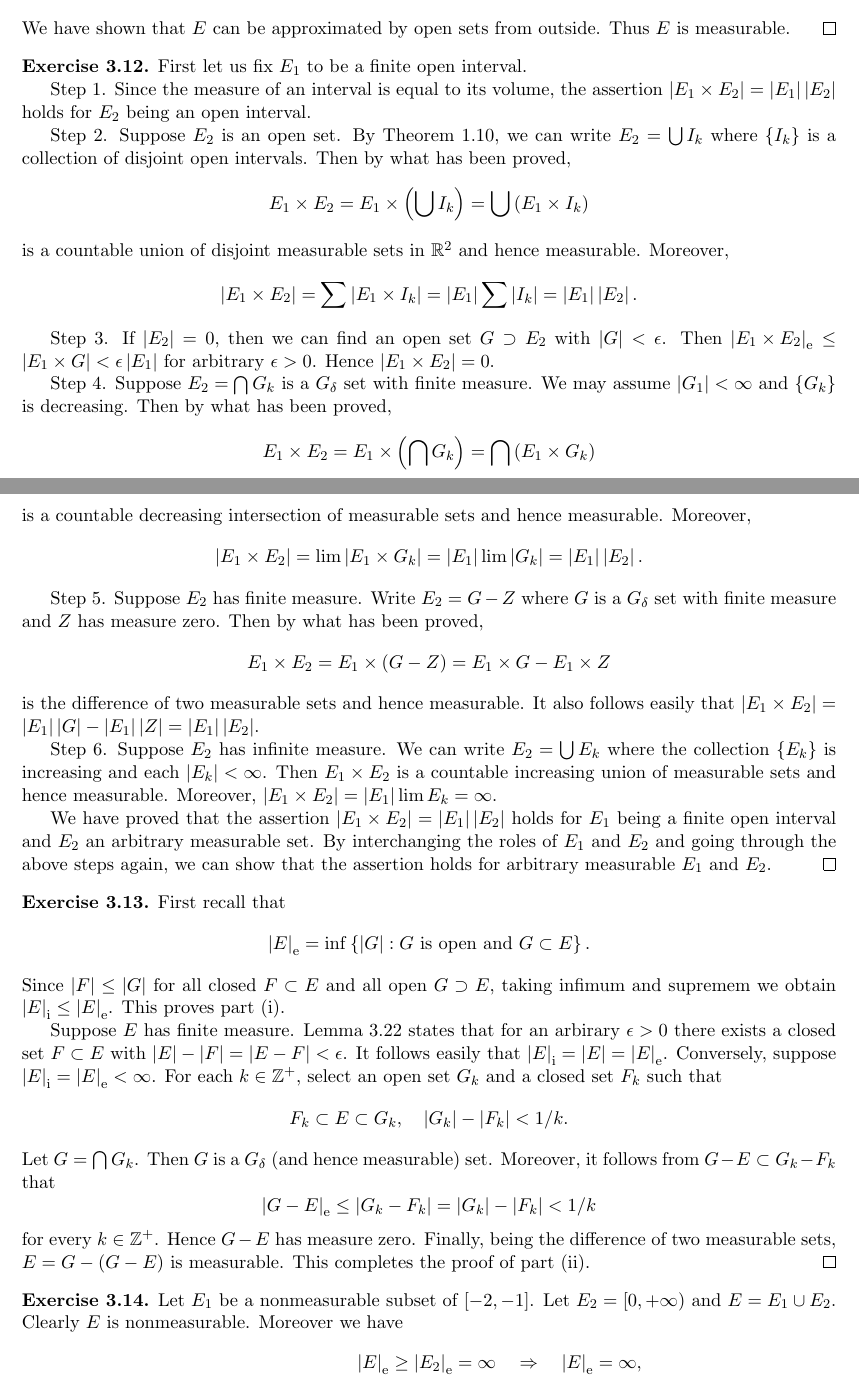
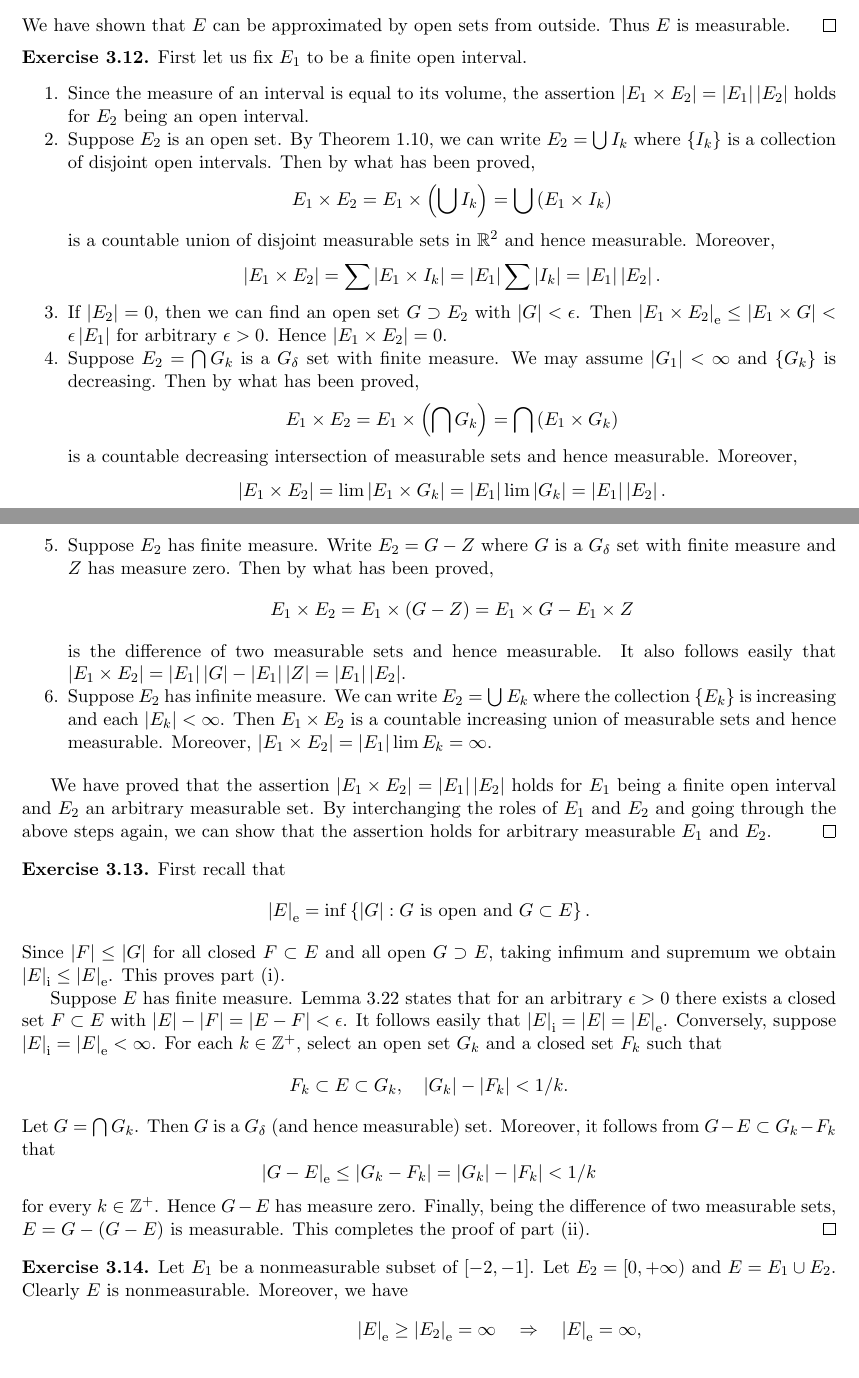
Before and after one commit to zhixuan-zxli/Measure-and-Integral-Exercises, a LaTeX problem sheet (exercise-main.tex, which reads exercise-ch3.tex): two parts of pages 1 and 2 of 4, joined at a grey line, cut so that both start at the same text. Compiled offline with pdfLaTeX.

Commit message:
Fix typos.

```diff
--- a/exercise-ch3.tex
+++ b/exercise-ch3.tex
@@ -34,12 +34,13 @@
 \begin{exercise}{3.12}
   First let us fix $E_1$ to be a finite open interval.
 
-  Step 1.
+  \begin{enumerate}[noitemsep]
+  \item
   Since the measure of an interval is equal to its volume,
   the assertion $\mea{E_1 \times E_2} = \mea{E_1} \mea{E_2}$ holds
   for $E_2$ being an open interval.
 
-  Step 2.
+  \item
   Suppose $E_2$ is an open set.
   By Theorem 1.10,
   we can write $E_2 = \bigcup I_k$
@@ -57,13 +58,15 @@
     = \mea{E_1} \sum \mea{I_k} = \mea{E_1} \mea{E_2}.
   \]
 
-  Step 3. If $\mea{E_2} = 0$, then we can find an open set $G \supset E_2$
+  \item
+  If $\mea{E_2} = 0$, then we can find an open set $G \supset E_2$
   with $\mea{G} < \epsilon$. Then
   $\outmea{E_1 \times E_2} \le \mea{E_1 \times G} < \epsilon \mea{E_1}$
   for arbitrary $\epsilon > 0$.
   Hence $\mea{E_1 \times E_2} = 0$.
 
-  Step 4. Suppose $E_2 = \bigcap G_k$ is a $G_\delta$ set with finite measure.
+  \item
+  Suppose $E_2 = \bigcap G_k$ is a $G_\delta$ set with finite measure.
   We may assume $\mea{G_1} < \infty$ and $\{G_k\}$ is decreasing.
   Then by what has been proved,
   \[
@@ -79,7 +82,8 @@
     = \mea{E_1} \lim \mea{G_k} = \mea{E_1} \mea{E_2}.
   \]
 
-  Step 5. Suppose $E_2$ has finite measure.
+  \item
+  Suppose $E_2$ has finite measure.
   Write $E_2 = G - Z$ where $G$ is a $G_{\delta}$ set with finite measure
   and $Z$ has measure zero. Then by what has been proved,
   \[
@@ -90,12 +94,14 @@
   It also follows easily that
   $\mea{E_1 \times E_2} = \mea{E_1}\mea{G} - \mea{E_1}\mea{Z} = \mea{E_1}\mea{E_2}$.
 
-  Step 6. Suppose $E_2$ has infinite measure.
+  \item
+  Suppose $E_2$ has infinite measure.
   We can write $E_2 = \bigcup E_k$
   where the collection $\{E_k\}$ is increasing and each $\mea{E_k} < \infty$.
   Then $E_1 \times E_2$ is a countable increasing union of measurable sets
   and hence measurable.
   Moreover, $\mea{E_1 \times E_2} = \mea{E_1} \lim {E_k} = \infty$.
+  \end{enumerate}
 
   We have proved that the assertion $\mea{E_1 \times E_2} = \mea{E_1} \mea{E_2}$
   holds for $E_1$ being a finite open interval and $E_2$ an arbitrary measurable set.
@@ -111,12 +117,12 @@
   \]
   Since $\mea{F} \le \mea{G}$ for all closed $F \subset E$
   and all open $G \supset E$,
-  taking infimum and supremem we obtain
+  taking infimum and supremum we obtain
   $\inmea{E} \le \outmea{E}$.
   This proves part (i).
 
   Suppose $E$ has finite measure.
-  Lemma 3.22 states that for an arbirary $\epsilon > 0$
+  Lemma 3.22 states that for an arbitrary $\epsilon > 0$
   there exists a closed set $F \subset E$ with
   $\mea{E} - \mea{F} = \mea{E-F} < \epsilon$.
   It follows easily that $\inmea{E} = \mea{E} = \outmea{E}$.
@@ -143,7 +149,7 @@
   Let $E_1$ be a nonmeasurable subset of $[-2, -1]$.
   Let $E_2 = [0, +\infty)$ and $E = E_1 \cup E_2$.
   Clearly $E$ is nonmeasurable.
-  Moreover we have
+  Moreover, we have
   \[
     \begin{aligned}
       \outmea{E} \ge \outmea{E_2} = \infty \quad &\Rightarrow \quad \outmea{E} = \infty, \\
--- a/exercise-main.tex
+++ b/exercise-main.tex
@@ -7,6 +7,7 @@
 \usepackage{amssymb}
 \usepackage{amsthm}
 \usepackage{mathtools}
+\usepackage{enumitem}
 \usepackage{hyperref}
 
 %\setlength\parindent{0pt}
```
Also changed, not shown: exercise-ch3.tex (8 more changed lines).
